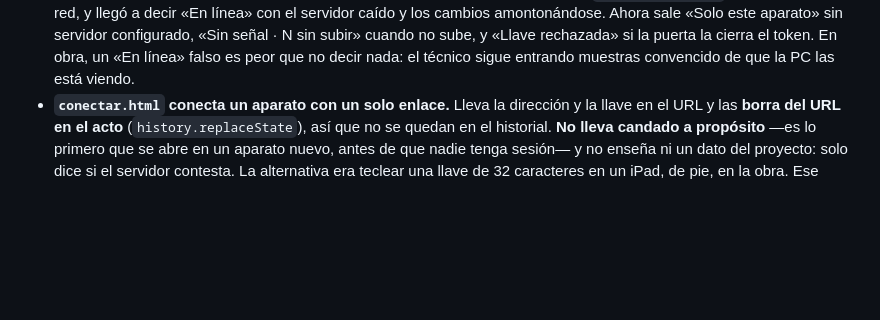
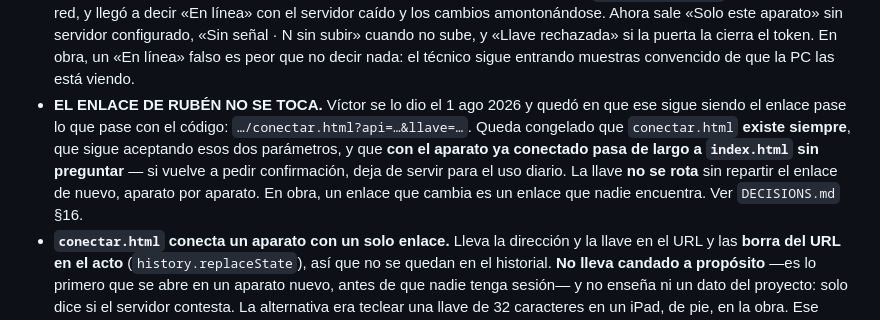
Before and after one commit to victormdiazjr-alt/qcheck, a Markdown page: AGENTS.md, the part around the change. Drawn GitHub-style; blank space fills up the shorter version.

```diff
--- a/AGENTS.md
+++ b/AGENTS.md
@@ -614,6 +614,14 @@ Reglas que no se rompen aquí:
   configurado, «Sin señal · N sin subir» cuando no sube, y «Llave rechazada» si la puerta
   la cierra el token. En obra, un «En línea» falso es peor que no decir nada: el técnico
   sigue entrando muestras convencido de que la PC las está viendo.
+- **EL ENLACE DE RUBÉN NO SE TOCA.** Víctor se lo dio el 1 ago 2026 y quedó en que ese
+  sigue siendo el enlace pase lo que pase con el código:
+  `…/conectar.html?api=…&llave=…`. Queda congelado que `conectar.html` **existe siempre**,
+  que sigue aceptando esos dos parámetros, y que **con el aparato ya conectado pasa de
+  largo a `index.html` sin preguntar** — si vuelve a pedir confirmación, deja de servir
+  para el uso diario. La llave **no se rota** sin repartir el enlace de nuevo, aparato por
+  aparato. En obra, un enlace que cambia es un enlace que nadie encuentra. Ver
+  `DECISIONS.md` §16.
 - **`conectar.html` conecta un aparato con un solo enlace.** Lleva la dirección y la llave
   en el URL y las **borra del URL en el acto** (`history.replaceState`), así que no se
   quedan en el historial. **No lleva candado a propósito** —es lo primero que se abre en un
```
Also changed, not shown: DECISIONS.md (+36 -0 lines).
